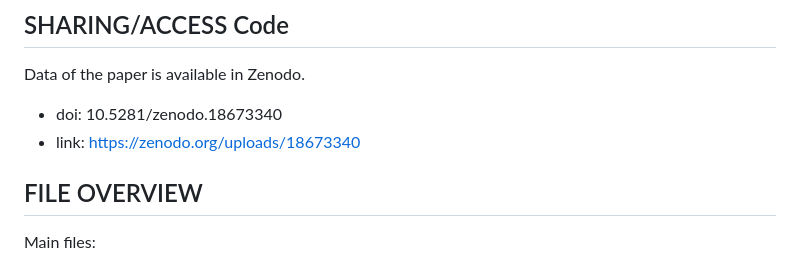
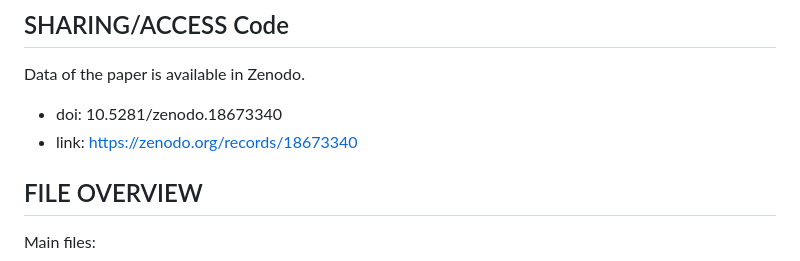
Before and after one commit to nereagurru/A-Monte-Carlo-method-for-tracking-dust-properties-during-coagulation-in-protoplanetary-disks, a Markdown page: README.md, the part around the change. GitHub-like rendering.

```diff
--- a/README.md
+++ b/README.md
@@ -21,7 +21,7 @@ Corresponding Author Information
 
 Data of the paper is available in Zenodo.
 - doi: 10.5281/zenodo.18673340
-- link: https://zenodo.org/uploads/18673340
+- link: https://zenodo.org/records/18673340
 
 ## FILE OVERVIEW
 
```
